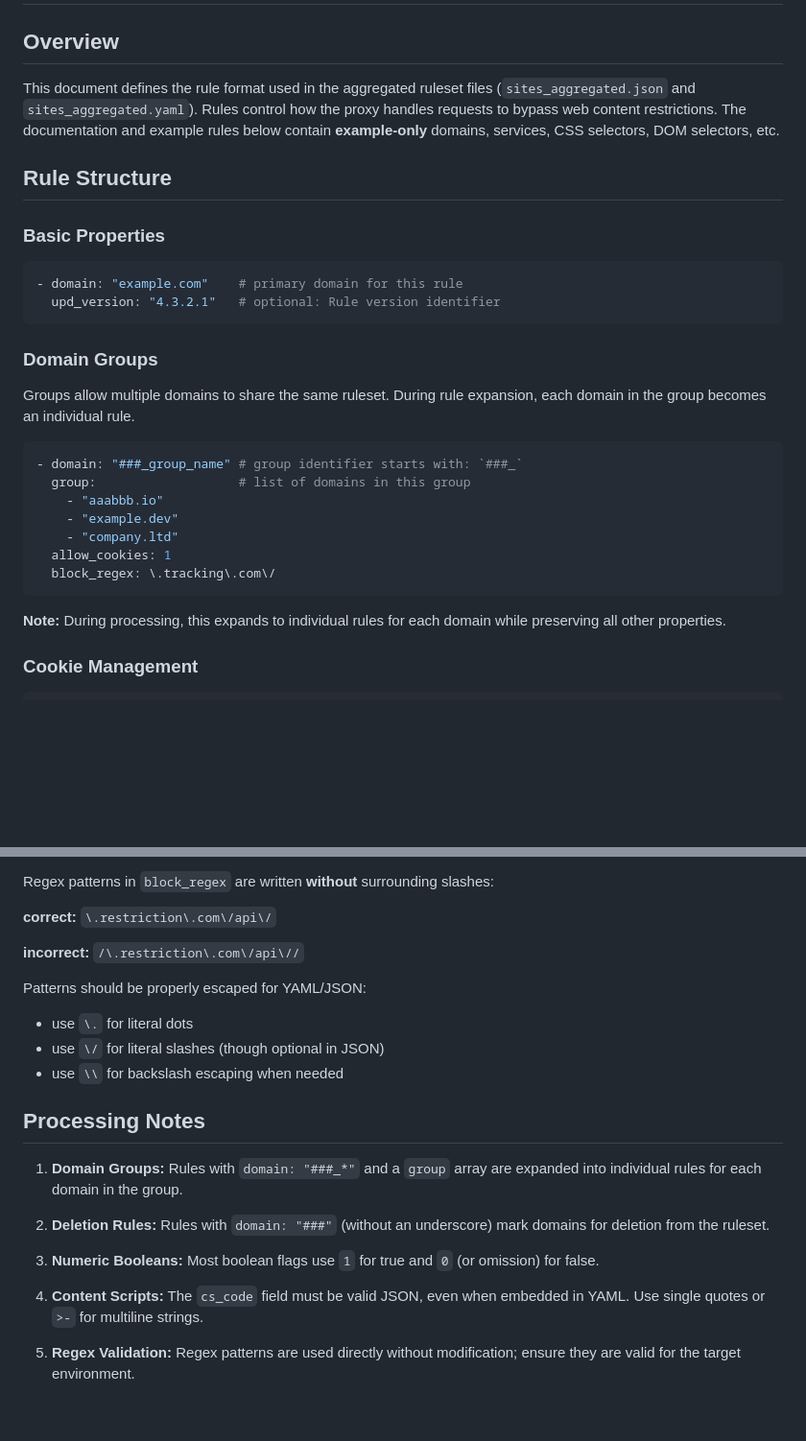
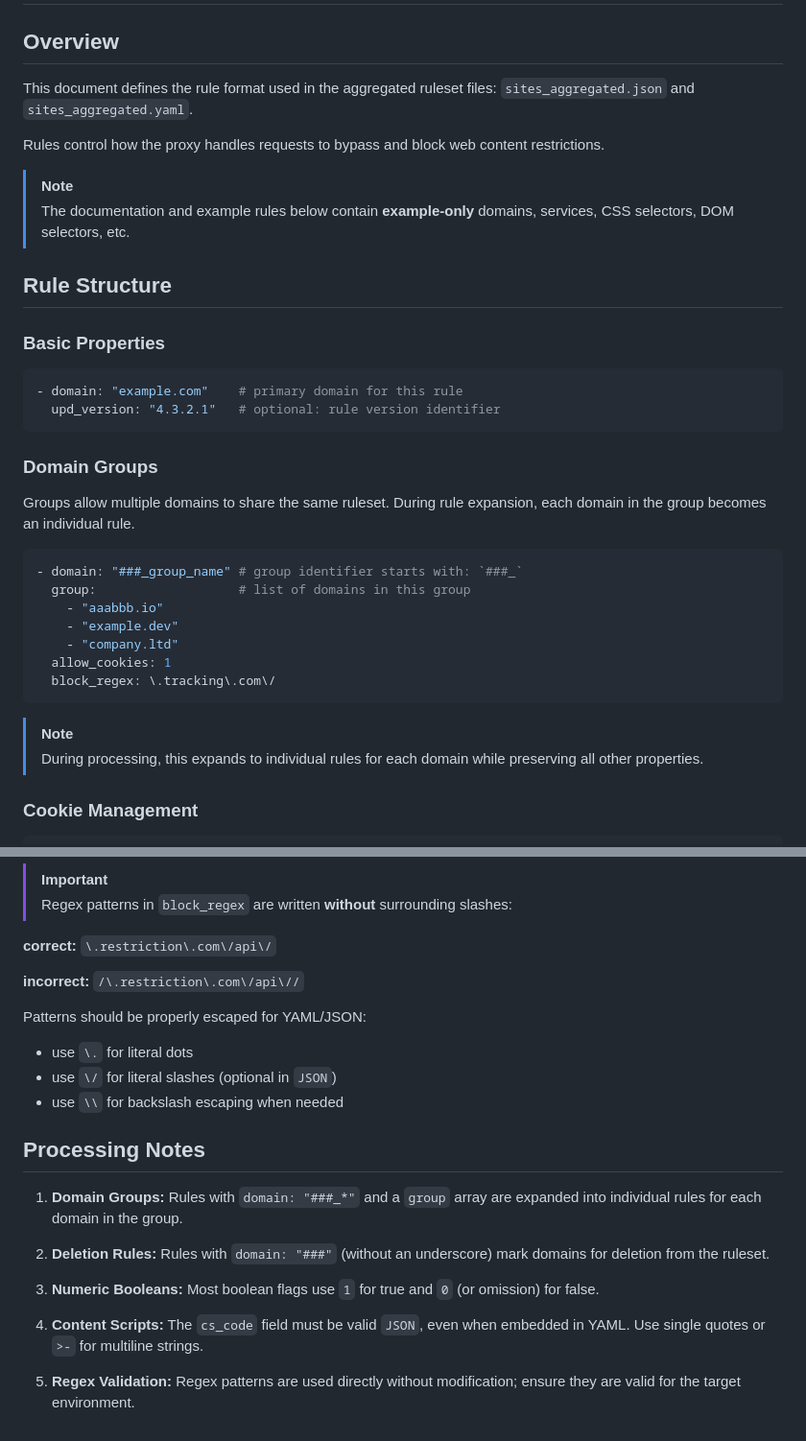
Before and after one commit to andesco/ladder-cloudflare, a Markdown page: rule-format.md, 2 parts joined by grey strips. Shown at 96% size. GitHub-like rendering; blank space fills up the shorter version.

````diff
--- a/rule-format.md
+++ b/rule-format.md
@@ -1,14 +1,19 @@
 # Rule Format
 
 ## Overview
-This document defines the rule format used in the aggregated ruleset files (`sites_aggregated.json` and `sites_aggregated.yaml`). Rules control how the proxy handles requests to bypass web content restrictions. The documentation and example rules below contain **example-only** domains, services, CSS selectors, DOM selectors, etc.
+This document defines the rule format used in the aggregated ruleset files: `sites_aggregated.json` and `sites_aggregated.yaml`.
+
+Rules control how the proxy handles requests to bypass and block web content restrictions.
+
+> [!Note]
+> The documentation and example rules below contain **example-only** domains, services, CSS selectors, DOM selectors, etc.
 
 ## Rule Structure
 
 ### Basic Properties
 ```yaml
 - domain: "example.com"    # primary domain for this rule
-  upd_version: "4.3.2.1"   # optional: Rule version identifier
+  upd_version: "4.3.2.1"   # optional: rule version identifier
 ```
 
 ### Domain Groups
@@ -24,7 +29,8 @@ Groups allow multiple domains to share the same ruleset. During rule expansion,
   block_regex: \.tracking\.com\/
 ```
 
-**Note:** During processing, this expands to individual rules for each domain while preserving all other properties.
+> [!Note]
+> During processing, this expands to individual rules for each domain while preserving all other properties.
 
 ### Cookie Management
 ```yaml
@@ -217,5 +223,6 @@ This can result in a single aggregated ruleset in `JSON` and/or `YAML`:
 
-Regex patterns in `block_regex` are written **without** surrounding slashes:
+> [!Important]
+> Regex patterns in `block_regex` are written **without** surrounding slashes:
 
 **correct:** `\.restriction\.com\/api\/`
 
@@ -223,7 +230,7 @@ Regex patterns in `block_regex` are written **without** surrounding slashes:
 
 Patterns should be properly escaped for YAML/JSON:
 - use `\.` for literal dots
-- use `\/` for literal slashes (though optional in JSON)
+- use `\/` for literal slashes (optional in `JSON`)
 - use `\\` for backslash escaping when needed
 
 ## Processing Notes
@@ -234,6 +241,6 @@ Patterns should be properly escaped for YAML/JSON:
 
 3. **Numeric Booleans:** Most boolean flags use `1` for true and `0` (or omission) for false.
 
-4. **Content Scripts:** The `cs_code` field must be valid JSON, even when embedded in YAML. Use single quotes or `>-` for multiline strings.
+4. **Content Scripts:** The `cs_code` field must be valid `JSON`, even when embedded in YAML. Use single quotes or `>-` for multiline strings.
 
 5. **Regex Validation:** Regex patterns are used directly without modification; ensure they are valid for the target environment.
````
Also changed, not shown: other parts of rule-format.md (+6 -6 lines).
